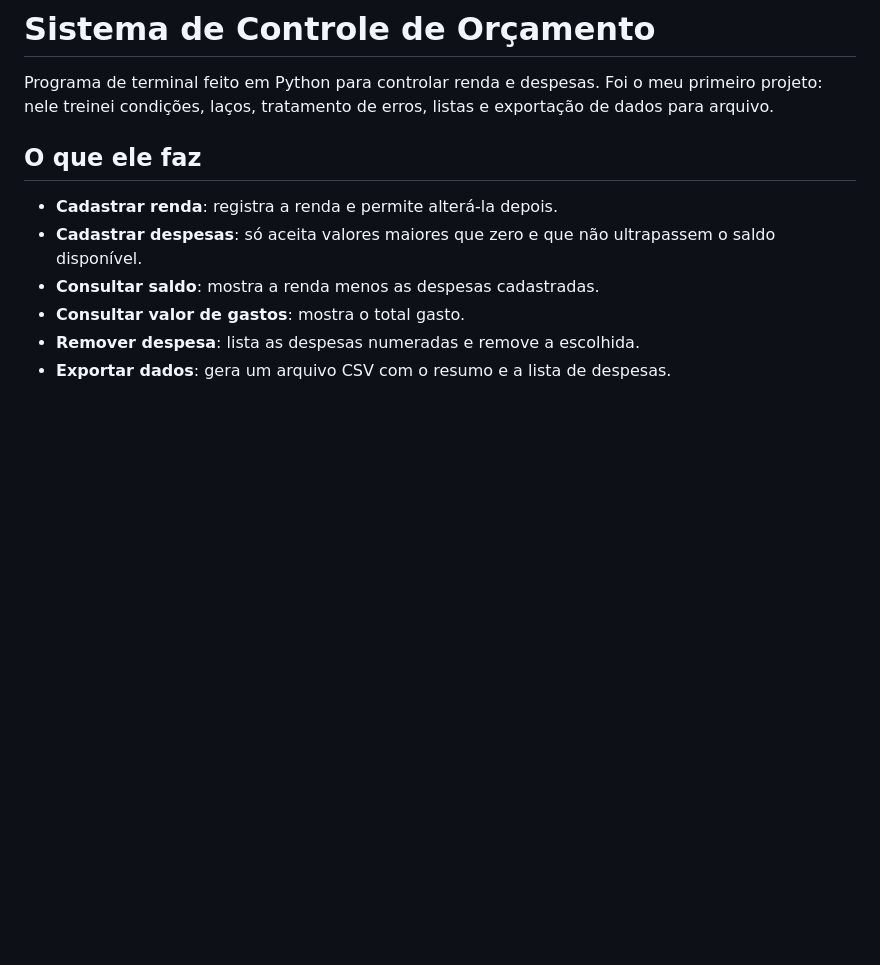
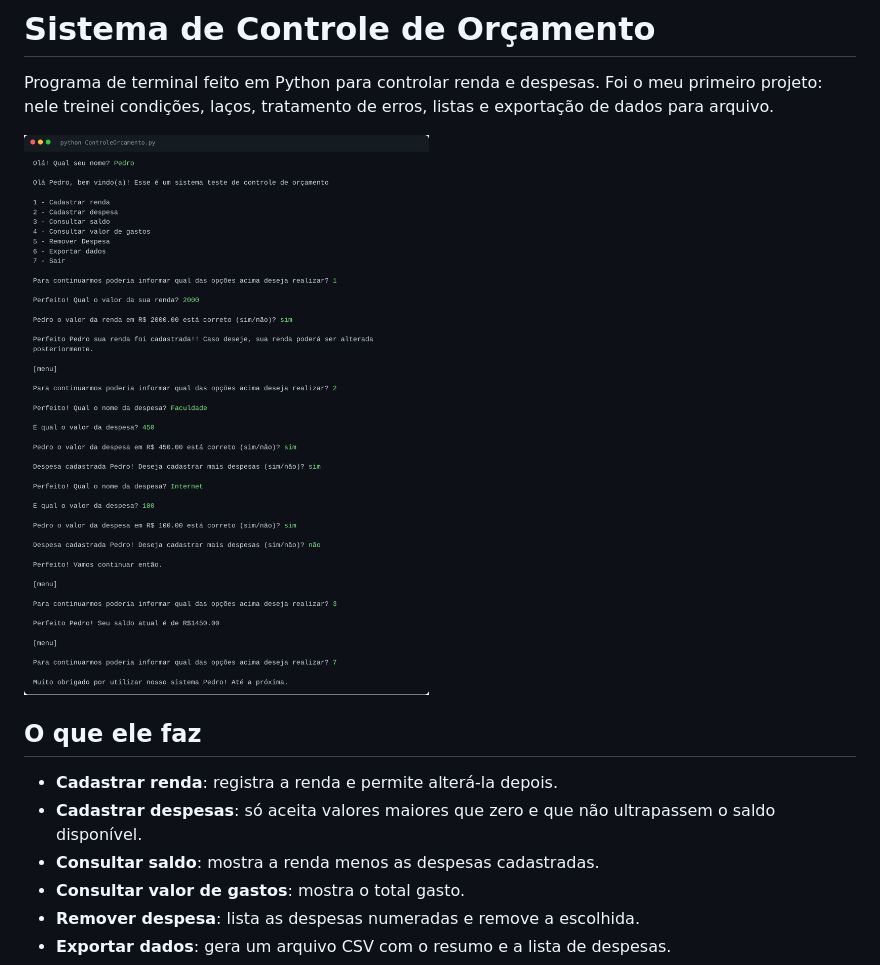
Before and after one commit to pedrinxx-edu/controle_de_orcamento, a Markdown page: README.md, the part around the change. Rendered like a GitHub page; pictures changed too: exemplo-terminal.png (added); blank space fills up the shorter version.

Commit message:
Adiciona print de exemplo no README e .gitignore
Co-Authored-By: Claude Opus 5.5 <noreply@anthropic.com>
Claude-Session: https://claude.ai/code/session_01ETuBGv1TaAyTAuDKpG9VdX

```diff
--- a/README.md
+++ b/README.md
@@ -1,6 +1,8 @@
 # Sistema de Controle de Orçamento
 
 Programa de terminal feito em Python para controlar renda e despesas. Foi o meu primeiro projeto: nele treinei condições, laços, tratamento de erros, listas e exportação de dados para arquivo.
+
+![Exemplo de uso no terminal](exemplo-terminal.png)
 
 ## O que ele faz
 
```
Also changed, not shown: 1 other file.
